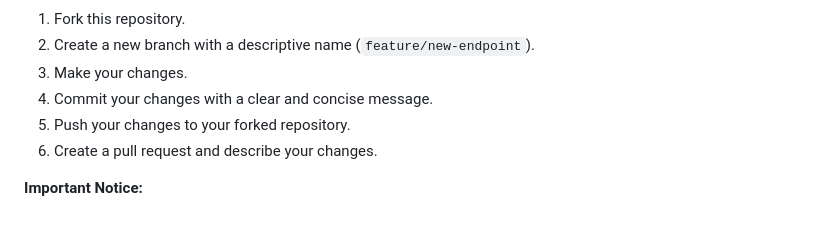
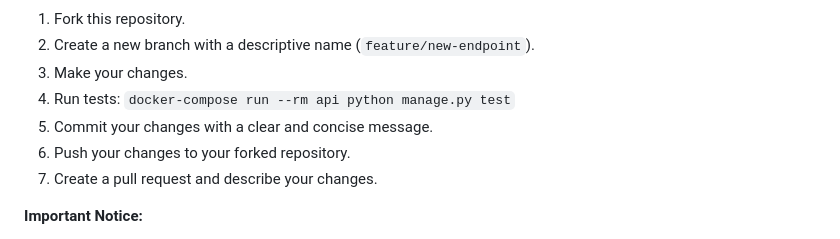
Before and after one commit to elmsec/deprem.market, a Markdown page: README.md, the part around the change. Rendered like a GitHub page.

Commit message:
Add instructions for running tests

```diff
--- a/README.md
+++ b/README.md
@@ -53,9 +53,10 @@ If you would like to contribute to this project, please follow these steps:
 1.  Fork this repository.
 2.  Create a new branch with a descriptive name (`feature/new-endpoint`).
 3.  Make your changes.
-4.  Commit your changes with a clear and concise message.
-5.  Push your changes to your forked repository.
-6.  Create a pull request and describe your changes.
+4.  Run tests: `docker-compose run --rm api python manage.py test`
+5.  Commit your changes with a clear and concise message.
+6.  Push your changes to your forked repository.
+7.  Create a pull request and describe your changes.
 
 **Important Notice:**
 
```
